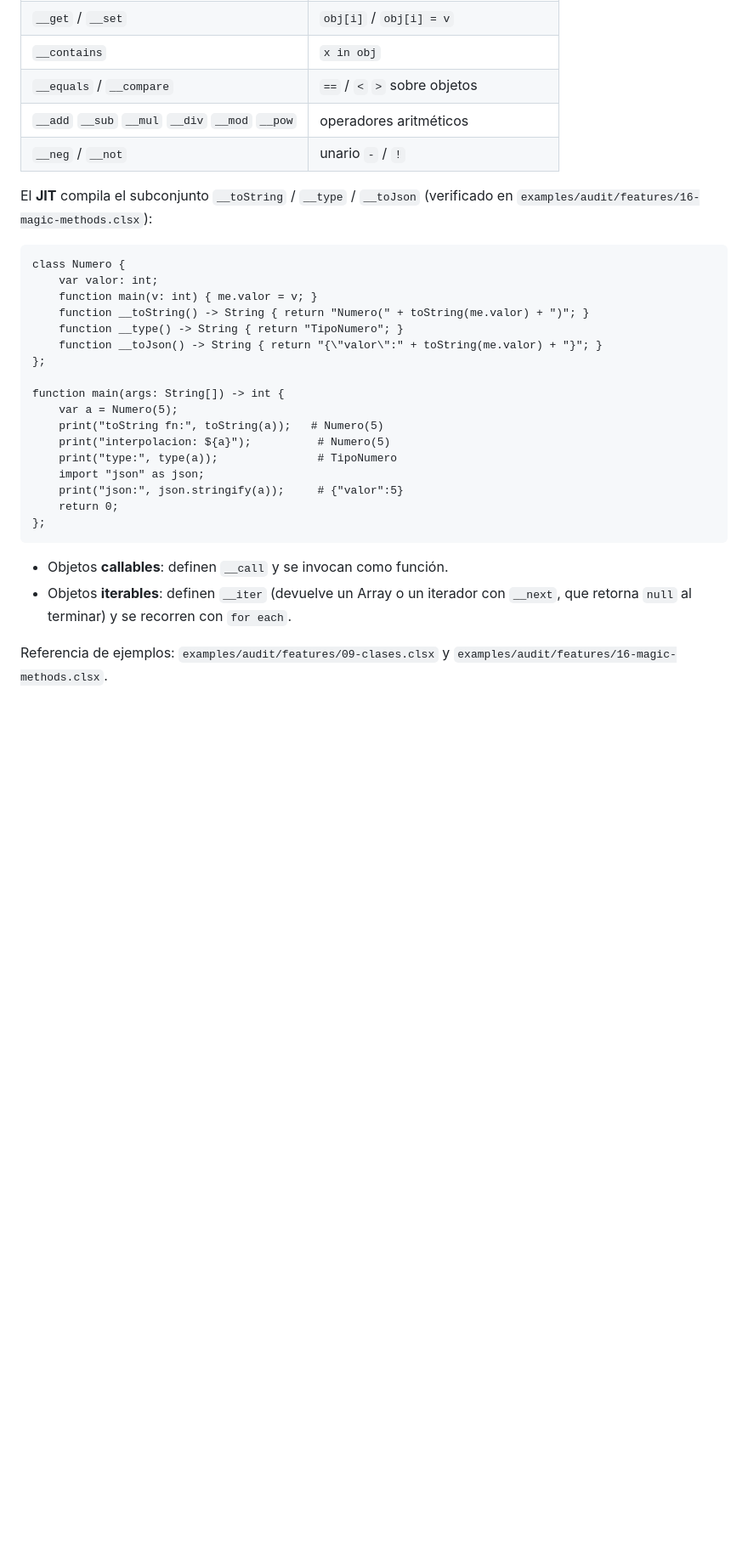
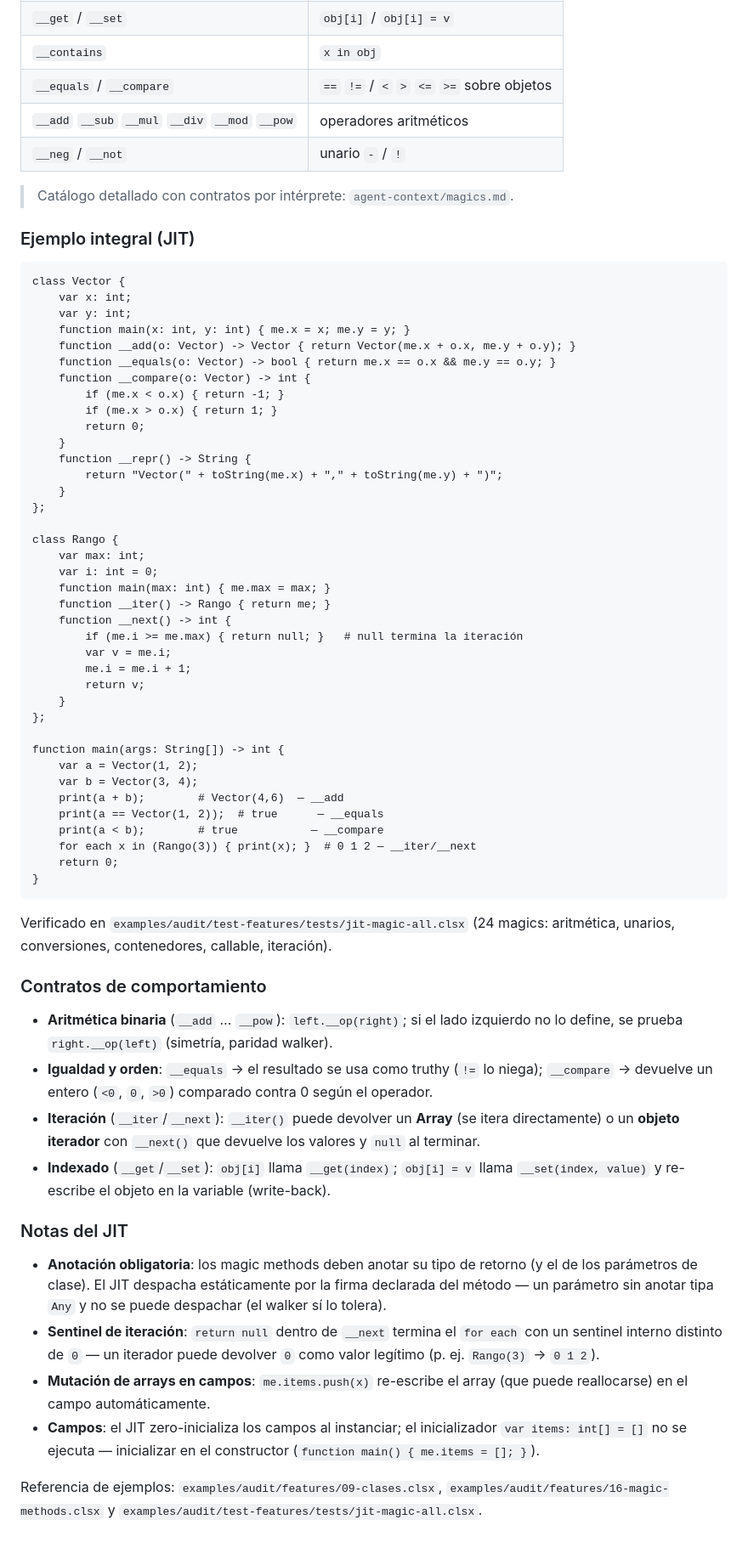
Before and after one commit to elfrask/cls, a Markdown page: docs/lenguaje/oop.md, the part around one of its changes. Shown at 85% size. Drawn GitHub-style; blank space fills up the shorter version.

Commit message:
docs(magics): actualizar oop/jit/testing - magic methods completos 24/24 en el JIT (catálogo, ejemplo integral, contratos, notas de anotacion y sentinel)

````diff
--- a/docs/lenguaje/oop.md
+++ b/docs/lenguaje/oop.md
@@ -130,36 +131,87 @@ nombres `__xxx` dentro de la clase. Catálogo completo (tree-walker):
 | `__iter` / `__next` | `for each x in (obj)` |
 | `__get` / `__set` | `obj[i]` / `obj[i] = v` |
 | `__contains` | `x in obj` |
-| `__equals` / `__compare` | `==` / `<` `>` sobre objetos |
+| `__equals` / `__compare` | `==` `!=` / `<` `>` `<=` `>=` sobre objetos |
 | `__add` `__sub` `__mul` `__div` `__mod` `__pow` | operadores aritméticos |
 | `__neg` / `__not` | unario `-` / `!` |
 
-El **JIT** compila el subconjunto `__toString` / `__type` / `__toJson`
-(verificado en `examples/audit/features/16-magic-methods.clsx`):
+> Catálogo detallado con contratos por intérprete: `agent-context/magics.md`.
+
+### Ejemplo integral (JIT)
 
 ```clx
-class Numero {
-    var valor: int;
-    function main(v: int) { me.valor = v; }
-    function __toString() -> String { return "Numero(" + toString(me.valor) + ")"; }
-    function __type() -> String { return "TipoNumero"; }
-    function __toJson() -> String { return "{\"valor\":" + toString(me.valor) + "}"; }
+class Vector {
+    var x: int;
+    var y: int;
+    function main(x: int, y: int) { me.x = x; me.y = y; }
+    function __add(o: Vector) -> Vector { return Vector(me.x + o.x, me.y + o.y); }
+    function __equals(o: Vector) -> bool { return me.x == o.x && me.y == o.y; }
+    function __compare(o: Vector) -> int {
+        if (me.x < o.x) { return -1; }
+        if (me.x > o.x) { return 1; }
+        return 0;
+    }
+    function __repr() -> String {
+        return "Vector(" + toString(me.x) + "," + toString(me.y) + ")";
+    }
+};
+
+class Rango {
+    var max: int;
+    var i: int = 0;
+    function main(max: int) { me.max = max; }
+    function __iter() -> Rango { return me; }
+    function __next() -> int {
+        if (me.i >= me.max) { return null; }   # null termina la iteración
+        var v = me.i;
+        me.i = me.i + 1;
+        return v;
+    }
 };
 
 function main(args: String[]) -> int {
-    var a = Numero(5);
-    print("toString fn:", toString(a));   # Numero(5)
-    print("interpolacion: ${a}");          # Numero(5)
-    print("type:", type(a));               # TipoNumero
-    import "json" as json;
-    print("json:", json.stringify(a));     # {"valor":5}
+    var a = Vector(1, 2);
+    var b = Vector(3, 4);
+    print(a + b);        # Vector(4,6)  — __add
+    print(a == Vector(1, 2));  # true      — __equals
+    print(a < b);        # true           — __compare
+    for each x in (Rango(3)) { print(x); }  # 0 1 2 — __iter/__next
     return 0;
-};
+}
 ```
 
-- Objetos **callables**: definen `__call` y se invocan como función.
-- Objetos **iterables**: definen `__iter` (devuelve un Array o un iterador con
-  `__next`, que retorna `null` al terminar) y se recorren con `for each`.
+Verificado en `examples/audit/test-features/tests/jit-magic-all.clsx` (24
+magics: aritmética, unarios, conversiones, contenedores, callable, iteración).
 
-Referencia de ejemplos: `examples/audit/features/09-clases.clsx` y
-`examples/audit/features/16-magic-methods.clsx`.
+### Contratos de comportamiento
+
+- **Aritmética binaria** (`__add` … `__pow`): `left.__op(right)`; si el lado
+  izquierdo no lo define, se prueba `right.__op(left)` (simetría, paridad
+  walker).
+- **Igualdad y orden**: `__equals` → el resultado se usa como truthy (`!=`
+  lo niega); `__compare` → devuelve un entero (`<0`, `0`, `>0`) comparado
+  contra 0 según el operador.
+- **Iteración** (`__iter`/`__next`): `__iter()` puede devolver un **Array**
+  (se itera directamente) o un **objeto iterador** con `__next()` que devuelve
+  los valores y `null` al terminar.
+- **Indexado** (`__get`/`__set`): `obj[i]` llama `__get(index)`; `obj[i] = v`
+  llama `__set(index, value)` y re-escribe el objeto en la variable (write-back).
+
+### Notas del JIT
+
+- **Anotación obligatoria**: los magic methods deben anotar su tipo de retorno
+  (y el de los parámetros de clase). El JIT despacha estáticamente por la firma
+  declarada del método — un parámetro sin anotar tipa `Any` y no se puede
+  despachar (el walker sí lo tolera).
+- **Sentinel de iteración**: `return null` dentro de `__next` termina el `for
+  each` con un sentinel interno distinto de `0` — un iterador puede devolver
+  `0` como valor legítimo (p. ej. `Rango(3)` → `0 1 2`).
+- **Mutación de arrays en campos**: `me.items.push(x)` re-escribe el array
+  (que puede reallocarse) en el campo automáticamente.
+- **Campos**: el JIT zero-inicializa los campos al instanciar; el inicializador
+  `var items: int[] = []` no se ejecuta — inicializar en el constructor
+  (`function main() { me.items = []; }`).
+
+Referencia de ejemplos: `examples/audit/features/09-clases.clsx`,
+`examples/audit/features/16-magic-methods.clsx` y
+`examples/audit/test-features/tests/jit-magic-all.clsx`.
````
Also changed, not shown: other parts of docs/lenguaje/oop.md (+2 -1 lines), docs/desarrollo/testing.md (+1 -1 lines), docs/runtime/jit.md (+18 -1 lines).
